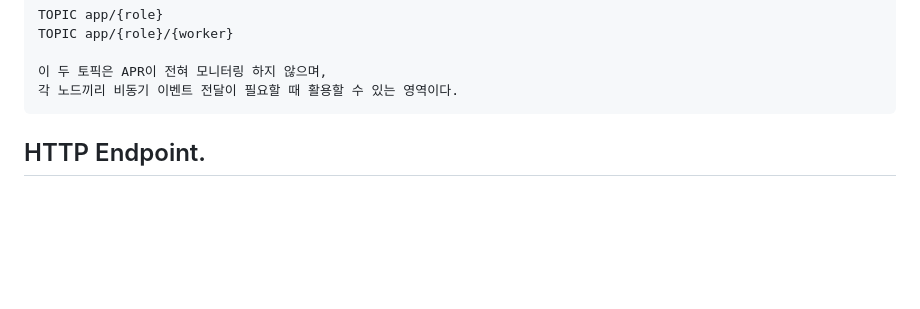
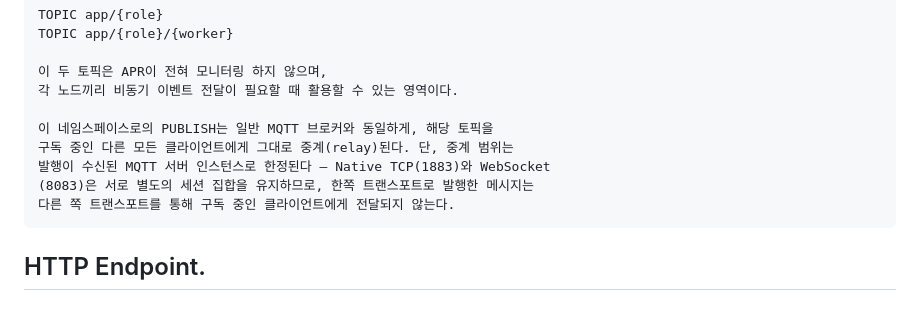
Before and after one commit to jay94ks/lightapr, a Markdown page: PROTOCOL.md, the part around the change. Rendered like a GitHub page; blank space fills up the shorter version.

````diff
--- a/PROTOCOL.md
+++ b/PROTOCOL.md
@@ -69,6 +69,12 @@ TOPIC app/{role}/{worker}
 
 이 두 토픽은 APR이 전혀 모니터링 하지 않으며,
 각 노드끼리 비동기 이벤트 전달이 필요할 때 활용할 수 있는 영역이다.
+
+이 네임스페이스로의 PUBLISH는 일반 MQTT 브로커와 동일하게, 해당 토픽을
+구독 중인 다른 모든 클라이언트에게 그대로 중계(relay)된다. 단, 중계 범위는
+발행이 수신된 MQTT 서버 인스턴스로 한정된다 — Native TCP(1883)와 WebSocket
+(8083)은 서로 별도의 세션 집합을 유지하므로, 한쪽 트랜스포트로 발행한 메시지는
+다른 쪽 트랜스포트를 통해 구독 중인 클라이언트에게 전달되지 않는다.
 ```
 
 ## HTTP Endpoint.
````
Also changed, not shown: PROTOCOL.en.md (+7 -0 lines).
